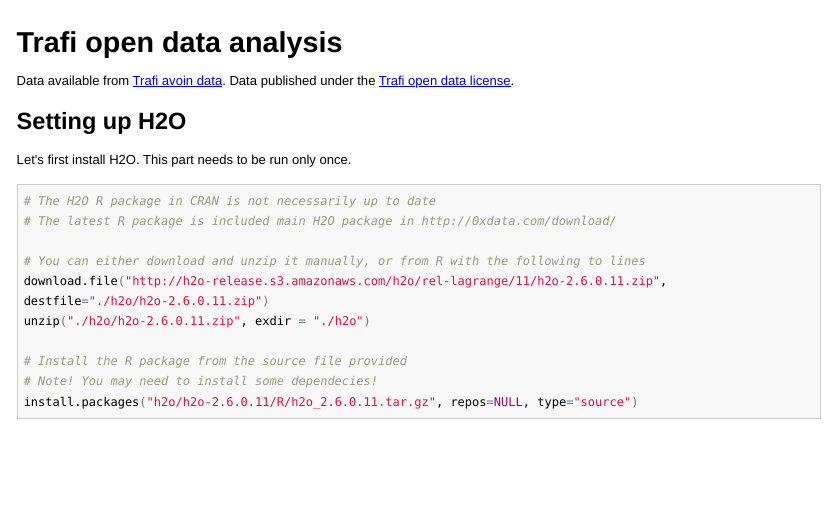
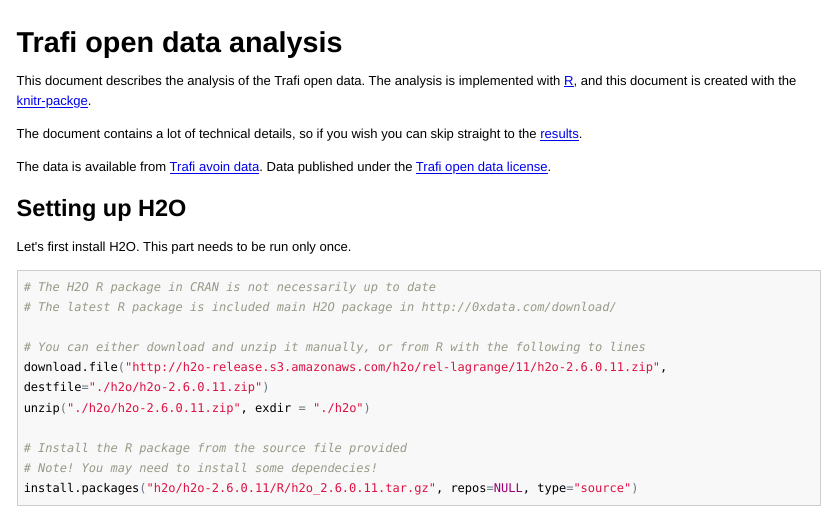
Before and after one commit to albiondervishi/opendata, an R Markdown document (trafi.Rmd): the page in a window 1100 px wide, from its top. The pictures show the output file trafi.html that the author committed with the source, opened offline; long lines of code are wrapped.

Commit message:
Added introductory text

```diff
--- a/trafi.Rmd
+++ b/trafi.Rmd
@@ -8,4 +10,3 @@
 Trafi open data analysis
 ========================
 
-Data available from [Trafi avoin data](http://www.trafi.fi/tietopalvelut/avoin_data). Data published under the [Trafi open data license](http://www.trafi.fi/tietopalvelut/avoin_data/avoimen_datan_lisenssi).
@@ -12,3 +17,8 @@
+This document describes the analysis of the Trafi open data. The analysis is implemented with [R](http://www.r-project.org/), and this document is created with the [knitr-packge](http://yihui.name/knitr/).
+
+The document contains a lot of technical details, so if you wish you can skip straight to the [results](#quantify-relationships-between-variables-with-linear-regression).
+
+The data is available from [Trafi avoin data](http://www.trafi.fi/tietopalvelut/avoin_data). Data published under the [Trafi open data license](http://www.trafi.fi/tietopalvelut/avoin_data/avoimen_datan_lisenssi).
 
 
 ## Setting up H2O
```
Also changed, not shown: trafi.html, trafi.md, trafi.Rmd (6 more changed lines).
